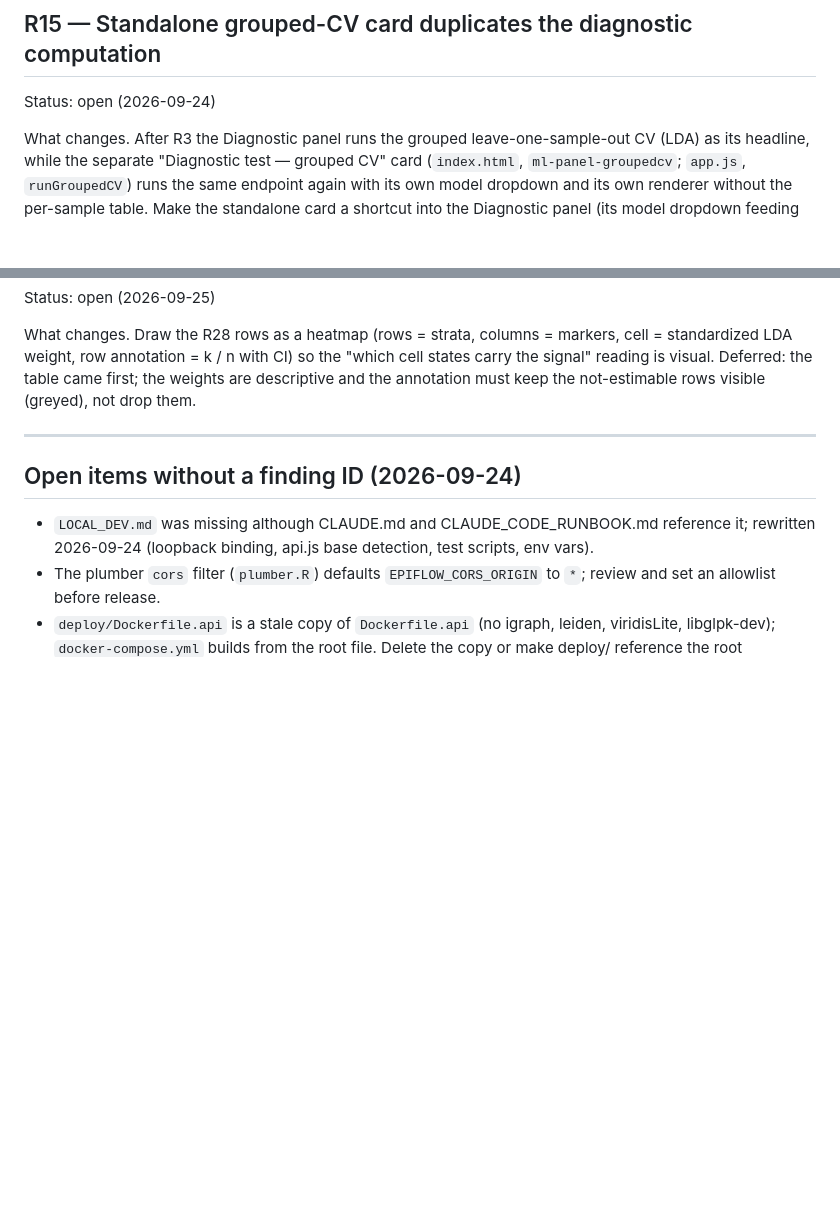
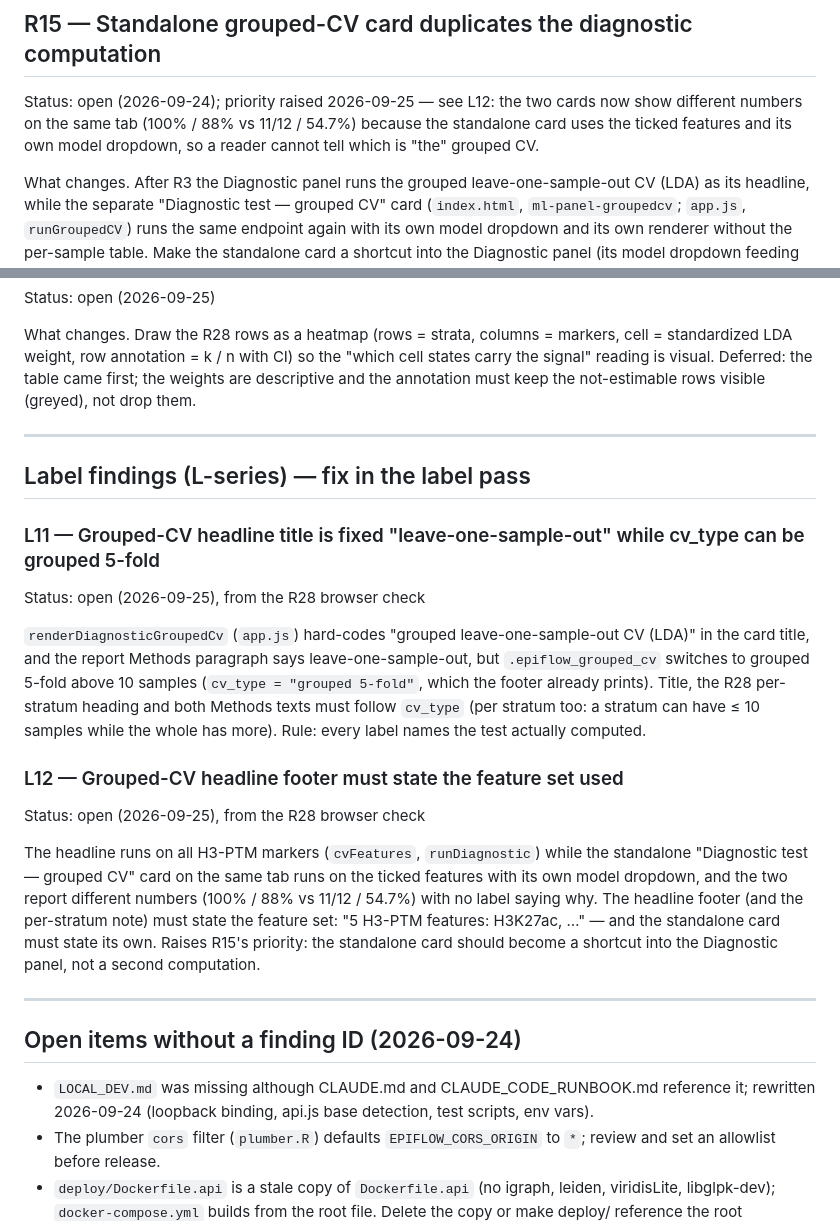
Before and after one commit to SerranoLab/epiflow-d3, a Markdown page: DECISIONS.md, 2 parts joined by grey strips. Drawn GitHub-style; blank space fills up the shorter version.

Commit message:
docs: open L11, L12 (grouped-CV labels); raise R15 priority
Co-Authored-By: Claude Fable 5.1 <noreply@anthropic.com>

```diff
--- a/DECISIONS.md
+++ b/DECISIONS.md
@@ -321,7 +321,10 @@ Not fixed here (2): forwarding the tab filters to the detail endpoint — R11.
 ---
 
 ## R15 — Standalone grouped-CV card duplicates the diagnostic computation
-Status: open (2026-09-24)
+Status: open (2026-09-24); priority raised 2026-09-25 — see L12: the two
+cards now show different numbers on the same tab (100% / 88% vs 11/12 /
+54.7%) because the standalone card uses the ticked features and its own
+model dropdown, so a reader cannot tell which is "the" grouped CV.
 
 What changes. After R3 the Diagnostic panel runs the grouped
 leave-one-sample-out CV (LDA) as its headline, while the separate
@@ -766,6 +769,34 @@ the not-estimable rows visible (greyed), not drop them.
 
 ---
 
+## Label findings (L-series) — fix in the label pass
+
+### L11 — Grouped-CV headline title is fixed "leave-one-sample-out" while cv_type can be grouped 5-fold
+Status: open (2026-09-25), from the R28 browser check
+
+`renderDiagnosticGroupedCv` (`app.js`) hard-codes "grouped
+leave-one-sample-out CV (LDA)" in the card title, and the report Methods
+paragraph says leave-one-sample-out, but `.epiflow_grouped_cv` switches to
+grouped 5-fold above 10 samples (`cv_type = "grouped 5-fold"`, which the
+footer already prints). Title, the R28 per-stratum heading and both Methods
+texts must follow `cv_type` (per stratum too: a stratum can have ≤ 10
+samples while the whole has more). Rule: every label names the test
+actually computed.
+
+### L12 — Grouped-CV headline footer must state the feature set used
+Status: open (2026-09-25), from the R28 browser check
+
+The headline runs on all H3-PTM markers (`cvFeatures`, `runDiagnostic`)
+while the standalone "Diagnostic test — grouped CV" card on the same tab
+runs on the ticked features with its own model dropdown, and the two report
+different numbers (100% / 88% vs 11/12 / 54.7%) with no label saying why.
+The headline footer (and the per-stratum note) must state the feature set:
+"5 H3-PTM features: H3K27ac, …" — and the standalone card must state its
+own. Raises R15's priority: the standalone card should become a shortcut
+into the Diagnostic panel, not a second computation.
+
+---
+
 ## Open items without a finding ID (2026-09-24)
 - `LOCAL_DEV.md` was missing although CLAUDE.md and CLAUDE_CODE_RUNBOOK.md
   reference it; rewritten 2026-09-24 (loopback binding, api.js base
```
